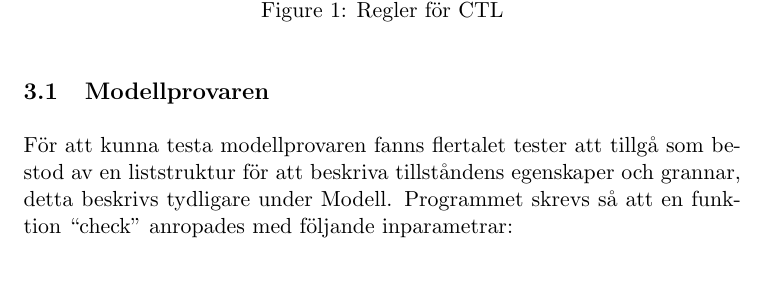
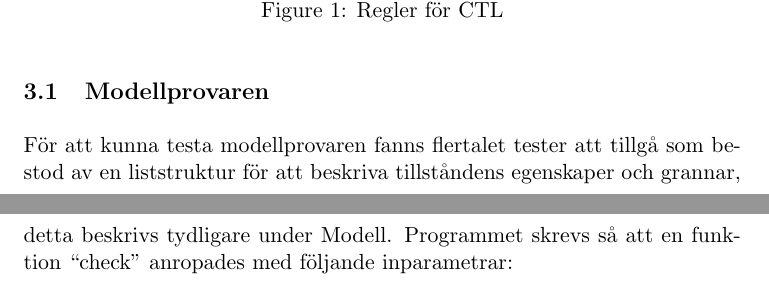
Before and after one commit to stefanahman/ctl, a LaTeX document (rapport/paper-title.tex, which reads rapport/_TeXdefs.tex): part of page 4 of 11 before the commit and two parts of pages 4 and 5 of 12 after it, the two joined at a grey line, cut so that both start at the same text. Compiled offline with LaTeX, dvips and Ghostscript.

Commit message:
space fix

```diff
--- a/rapport/_TeXdefs.tex
+++ b/rapport/_TeXdefs.tex
@@ -27,7 +27,7 @@
 %	\addtolength{\evensidemargin}{-.375in}
 %	\addtolength{\textwidth}{.75in}
 %	\addtolength{\topmargin}{-.5in}
-\addtolength{\textheight}{1.0in}  %reduces bottom margin -- more per page, but still good side margins
+\addtolength{\textheight}{0.0in}  %reduces bottom margin -- more per page, but still good side margins
 
 % Code Listings and formatted dynamically included program listings
 \usepackage{verbatim}  	%for formatting dynamically included program listings
```
Also changed, not shown: rapport/genomforande.tex (+4 -2 lines), rapport/paper-title.pdf.
